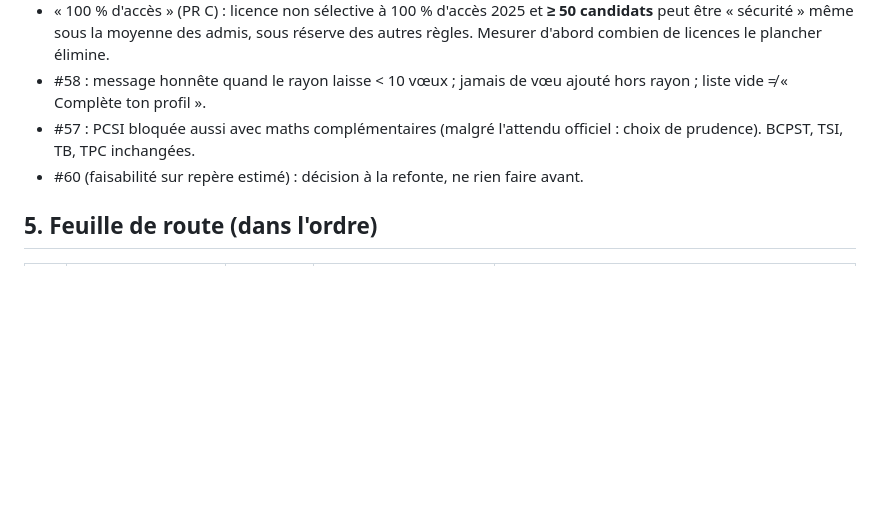
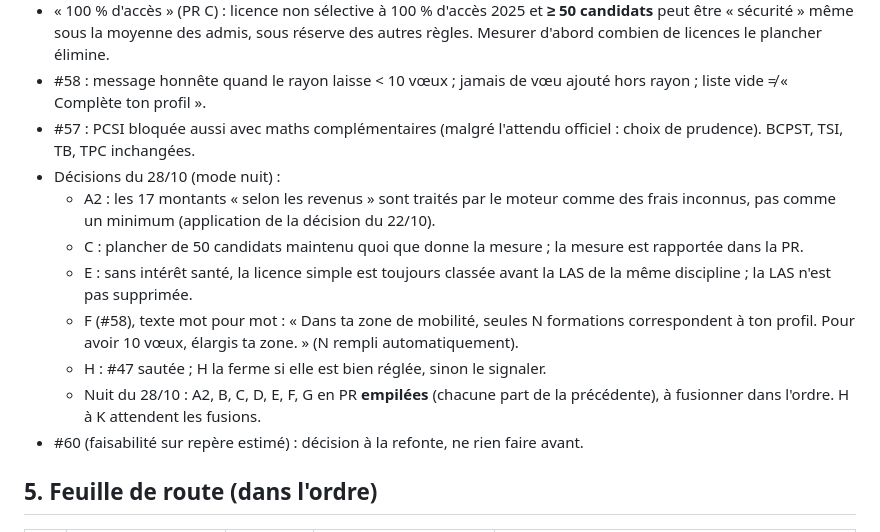
Before and after one commit to aaronborens100-cloud/mon-plan-sup, a Markdown page: docs/pilotage/passation.md, the part around the change. GitHub-like rendering; blank space fills up the shorter version.

Commit message:
Passation : décisions du 28/10 pour le mode nuit
Co-Authored-By: Claude Opus 5.5 <noreply@anthropic.com>
Claude-Session: https://claude.ai/code/session_01JZPE6bYDb7JDGzWnMnmADi

```diff
--- a/docs/pilotage/passation.md
+++ b/docs/pilotage/passation.md
@@ -50,6 +50,13 @@ Contrôles sur main (avant #62) : seule violation restante connue = `dix_voeux`
   liste vide ≠ « Complète ton profil ».
 - #57 : PCSI bloquée aussi avec maths complémentaires (malgré l'attendu officiel : choix de
   prudence). BCPST, TSI, TB, TPC inchangées.
+- Décisions du 28/10 (mode nuit) :
+  - A2 : les 17 montants « selon les revenus » sont traités par le moteur comme des frais inconnus, pas comme un minimum (application de la décision du 22/10).
+  - C : plancher de 50 candidats maintenu quoi que donne la mesure ; la mesure est rapportée dans la PR.
+  - E : sans intérêt santé, la licence simple est toujours classée avant la LAS de la même discipline ; la LAS n'est pas supprimée.
+  - F (#58), texte mot pour mot : « Dans ta zone de mobilité, seules N formations correspondent à ton profil. Pour avoir 10 vœux, élargis ta zone. » (N rempli automatiquement).
+  - H : #47 sautée ; H la ferme si elle est bien réglée, sinon le signaler.
+  - Nuit du 28/10 : A2, B, C, D, E, F, G en PR **empilées** (chacune part de la précédente), à fusionner dans l'ordre. H à K attendent les fusions.
 - #60 (faisabilité sur repère estimé) : décision à la refonte, ne rien faire avant.
 
 ## 5. Feuille de route (dans l'ordre)
```
